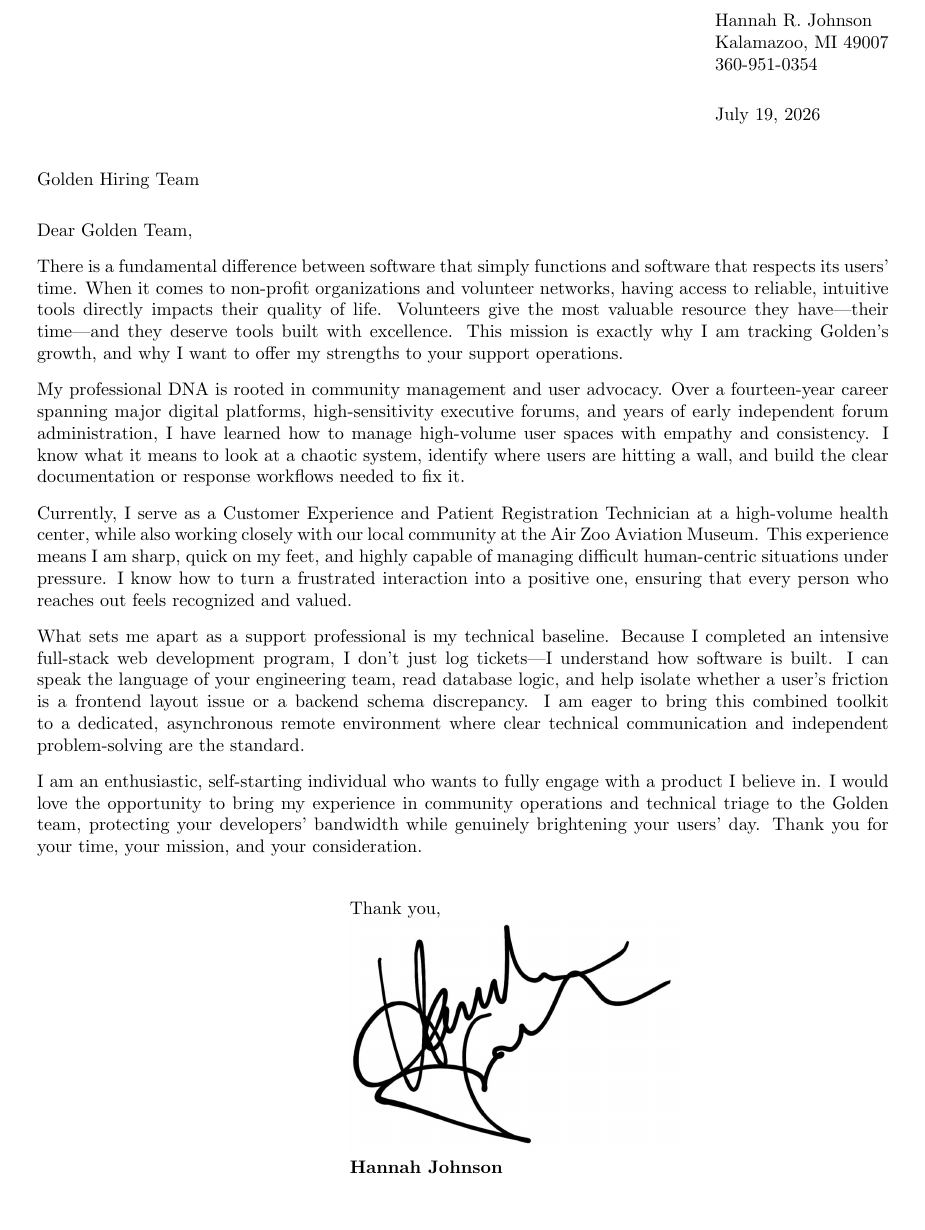
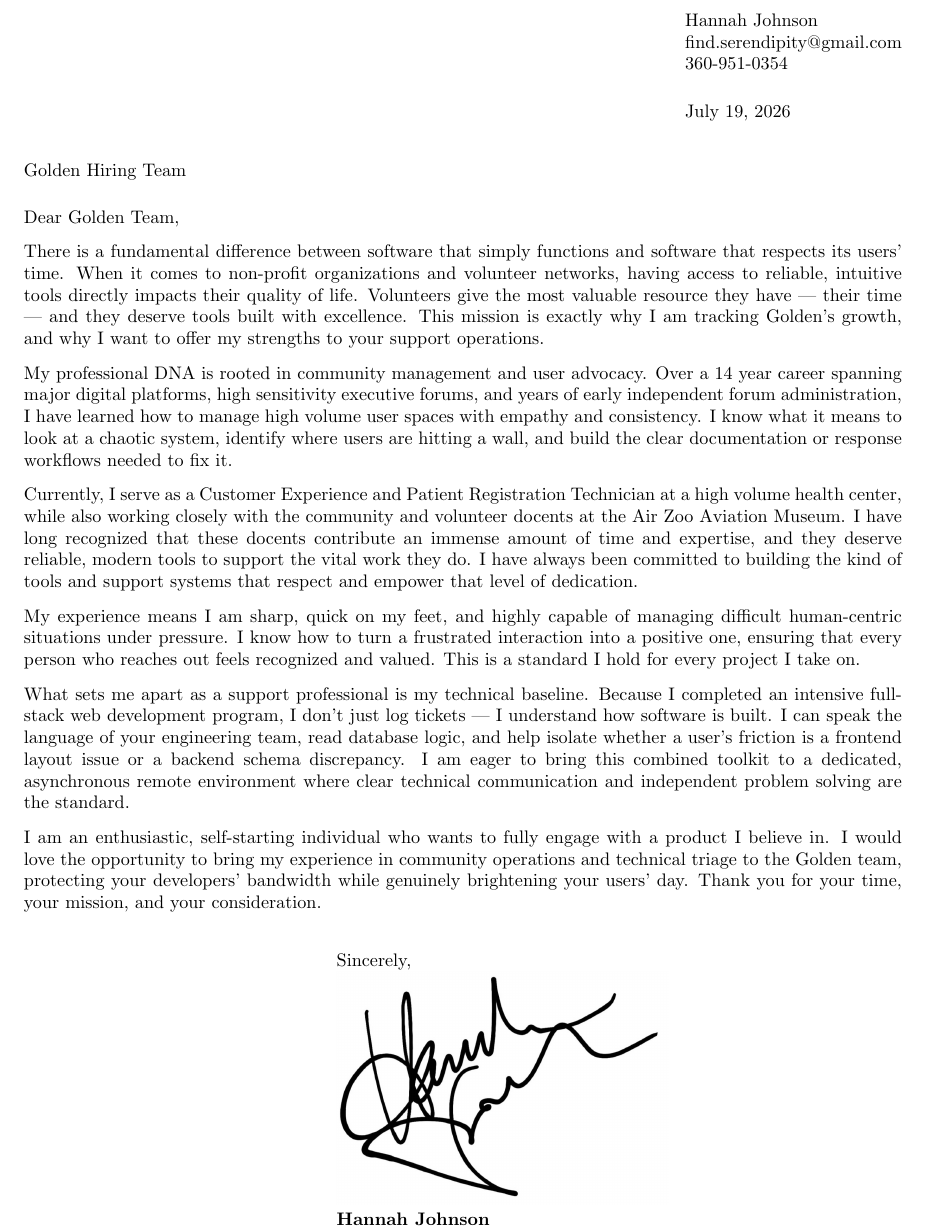
Before and after one commit to Find-Serendipity/Resume, a LaTeX CV (CVs/cvGoldenVol.tex): part of the page, cut so that both start at the same text, the shorter picture padded with empty space. Compiled offline with pdfLaTeX.

Commit message:
Golden final

```diff
--- a/CVs/cvGoldenVol.tex
+++ b/CVs/cvGoldenVol.tex
@@ -1,5 +1,5 @@
 \documentclass{letter}
-\usepackage[left=1in, right=1in, top=0.6in, bottom=0.6in]{geometry}
+\usepackage[left=.9in, right=.9in, top=0.4in, bottom=0.4in]{geometry}
 \usepackage{graphicx}
 \usepackage{enumitem}
 \usepackage{hyperref}
@@ -7,7 +7,7 @@
 \usepackage{parskip}
 \usepackage{xcolor}
 
-\setlength{\parskip}{.8em}
+\setlength{\parskip}{.7em}
 \setlength{\parindent}{0em}
 
 \input{glyphtounicode}
@@ -16,9 +16,10 @@
 \usepackage{hyperref}
 \hypersetup{hidelinks}
 
+
 \address{
-    Hannah R. Johnson \\
-    Kalamazoo, MI 49007 \\
+    Hannah Johnson \\
+    \href{mailto:find.serendipity@gmail.com}{find.serendipity@gmail.com} \\
     360-951-0354}
 \date{\today}
 \begin{document}
@@ -27,21 +28,22 @@
 {Golden Hiring Team}
 \opening{Dear Golden Team,}
 
-There is a fundamental difference between software that simply functions and software that respects its users' time. When it comes to non-profit organizations and volunteer networks, having access to reliable, intuitive tools directly impacts their quality of life. Volunteers give the most valuable resource they have—their time—and they deserve tools built with excellence. This mission is exactly why I am tracking Golden’s growth, and why I want to offer my strengths to your support operations.
+There is a fundamental difference between software that simply functions and software that respects its users' time. When it comes to non-profit organizations and volunteer networks, having access to reliable, intuitive tools directly impacts their quality of life. Volunteers give the most valuable resource they have — their time — and they deserve tools built with excellence. This mission is exactly why I am tracking Golden’s growth, and why I want to offer my strengths to your support operations.
 
-My professional DNA is rooted in community management and user advocacy. Over a fourteen-year career spanning major digital platforms, high-sensitivity executive forums, and years of early independent forum administration, I have learned how to manage high-volume user spaces with empathy and consistency. I know what it means to look at a chaotic system, identify where users are hitting a wall, and build the clear documentation or response workflows needed to fix it.
+My professional DNA is rooted in community management and user advocacy. Over a 14 year career spanning major digital platforms, high sensitivity executive forums, and years of early independent forum administration, I have learned how to manage high volume user spaces with empathy and consistency. I know what it means to look at a chaotic system, identify where users are hitting a wall, and build the clear documentation or response workflows needed to fix it.
 
-Currently, I serve as a Customer Experience and Patient Registration Technician at a high-volume health center, while also working closely with our local community at the Air Zoo Aviation Museum. This experience means I am sharp, quick on my feet, and highly capable of managing difficult human-centric situations under pressure. I know how to turn a frustrated interaction into a positive one, ensuring that every person who reaches out feels recognized and valued.
+Currently, I serve as a Customer Experience and Patient Registration Technician at a high volume health center, while also working closely with the community and volunteer docents at the Air Zoo Aviation Museum. I have long recognized that these docents contribute an immense amount of time and expertise, and they deserve reliable, modern tools to support the vital work they do. I have always been committed to building the kind of tools and support systems that respect and empower that level of dedication.
 
-What sets me apart as a support professional is my technical baseline. Because I completed an intensive full-stack web development program, I don't just log tickets—I understand how software is built. I can speak the language of your engineering team, read database logic, and help isolate whether a user’s friction is a frontend layout issue or a backend schema discrepancy. I am eager to bring this combined toolkit to a dedicated, asynchronous remote environment where clear technical communication and independent problem-solving are the standard.
+My experience means I am sharp, quick on my feet, and highly capable of managing difficult human-centric situations under pressure. I know how to turn a frustrated interaction into a positive one, ensuring that every person who reaches out feels recognized and valued. This is a standard I hold for every project I take on.
+
+What sets me apart as a support professional is my technical baseline. Because I completed an intensive full-stack web development program, I don't just log tickets — I understand how software is built. I can speak the language of your engineering team, read database logic, and help isolate whether a user’s friction is a frontend layout issue or a backend schema discrepancy. I am eager to bring this combined toolkit to a dedicated, asynchronous remote environment where clear technical communication and independent problem solving are the standard.
 
 I am an enthusiastic, self-starting individual who wants to fully engage with a product I believe in. I would love the opportunity to bring my experience in community operations and technical triage to the Golden team, protecting your developers' bandwidth while genuinely brightening your users' day. Thank you for your time, your mission, and your consideration.
 
 \closing{\vspace{.8em}
-        Thank you,\\
+        Sincerely,\\
         \fromsig{\includegraphics[scale=0.3]{signature.png}} \\
         \fromname{\textbf{Hannah Johnson} \\}
-
         {\href{https://www.linkedin.com/in/findserendipity/}{linkedin.com/in/findserendipity}}
     }
 
```
Also changed, not shown: CVs/cvGoldenVol.pdf, Resumes/resumeGoldenVol.pdf.
